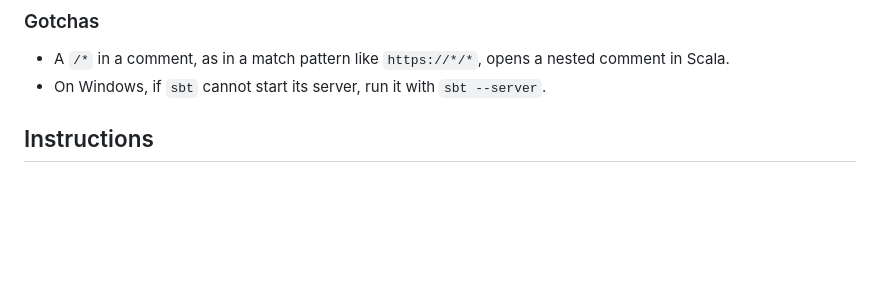
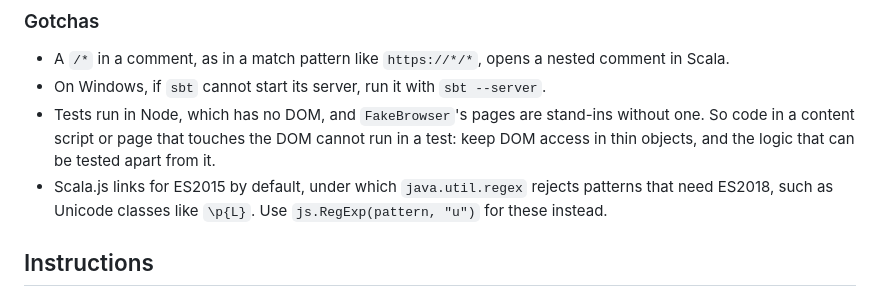
Before and after one commit to SgtSwagrid/scala-browser-plugin-template, a Markdown page: CLAUDE.md, the part around the change. Rendered like a GitHub page; blank space fills up the shorter version.

Commit message:
[claude] Noted two gotchas that every plugin meets. (#4)
## Summary

Adds two gotchas to the template's `CLAUDE.md`, found by the first
plugin made from it (Codeswitch), which every plugin is likely to meet.

## Changes

- `CLAUDE.md`, under "Gotchas":
- Tests run in Node with no DOM, and `FakeBrowser`'s pages are
stand-ins, so DOM work in a content script or page can't run in a test:
keep it in thin objects, apart from the logic to be tested.
- Scala.js links for ES2015 by default, so `java.util.regex` rejects
patterns needing ES2018, such as `\p{L}`; `js.RegExp(pattern, "u")`
works.

## Testing

- [ ] Code compiles without errors or warnings (`sbt compile`)
- [ ] Code is formatted correctly (`sbt scalafmtCheckAll`)
- [ ] All unit tests pass (`sbt test`)
- [ ] Additional unit tests added for new functionality (if applicable)

Documentation only.

## Notes

Both may be lifted upstream: DOM-capable testing and a newer default ES
version have been asked of Omnibrowser, after which these lines should
be updated.

🤖 Generated with [Claude Code](https://claude.com/claude-code)

Co-authored-by: Claude Opus 5.5 <noreply@anthropic.com>

```diff
--- a/CLAUDE.md
+++ b/CLAUDE.md
@@ -23,6 +23,10 @@ This is a Scala browser plugin that does ...
 
 - A `/*` in a comment, as in a match pattern like `https://*/*`, opens a nested comment in Scala.
 - On Windows, if `sbt` cannot start its server, run it with `sbt --server`.
+- Tests run in Node, which has no DOM, and `FakeBrowser`'s pages are stand-ins without one.
+  So code in a content script or page that touches the DOM cannot run in a test: keep DOM access in thin objects, and the logic that can be tested apart from it.
+- Scala.js links for ES2015 by default, under which `java.util.regex` rejects patterns that need ES2018, such as Unicode classes like `\p{L}`.
+  Use `js.RegExp(pattern, "u")` for these instead.
 
 ## Instructions
 
```
